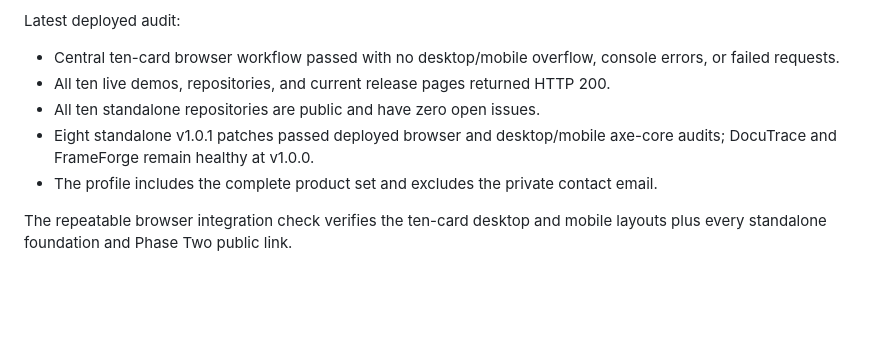
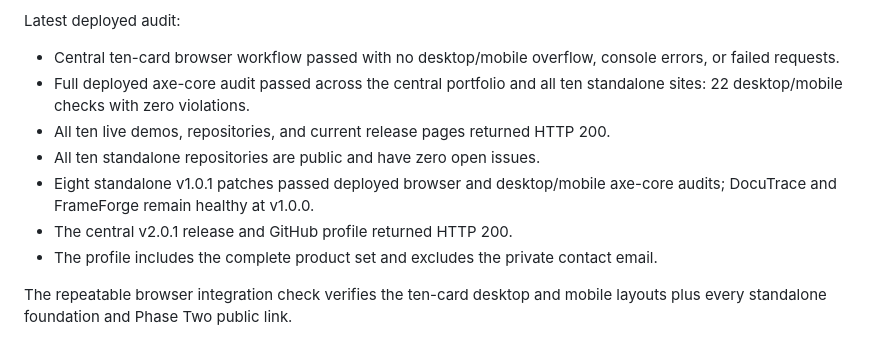
Before and after one commit to jubjub-cpu/gabe-ai-product-portfolio, a Markdown page: README.md, the part around the change. Drawn GitHub-style; blank space fills up the shorter version.

Commit message:
docs: record deployed portfolio validation

```diff
--- a/README.md
+++ b/README.md
@@ -283,9 +283,11 @@ Latest local validation:
 Latest deployed audit:
 
 - Central ten-card browser workflow passed with no desktop/mobile overflow, console errors, or failed requests.
+- Full deployed axe-core audit passed across the central portfolio and all ten standalone sites: 22 desktop/mobile checks with zero violations.
 - All ten live demos, repositories, and current release pages returned HTTP 200.
 - All ten standalone repositories are public and have zero open issues.
 - Eight standalone v1.0.1 patches passed deployed browser and desktop/mobile axe-core audits; DocuTrace and FrameForge remain healthy at v1.0.0.
+- The central v2.0.1 release and GitHub profile returned HTTP 200.
 - The profile includes the complete product set and excludes the private contact email.
 
 The repeatable browser integration check verifies the ten-card desktop and mobile layouts plus every standalone foundation and Phase Two public link.
```
Also changed, not shown: docs/FINAL_PORTFOLIO_REPORT.md (+2 -1 lines).
